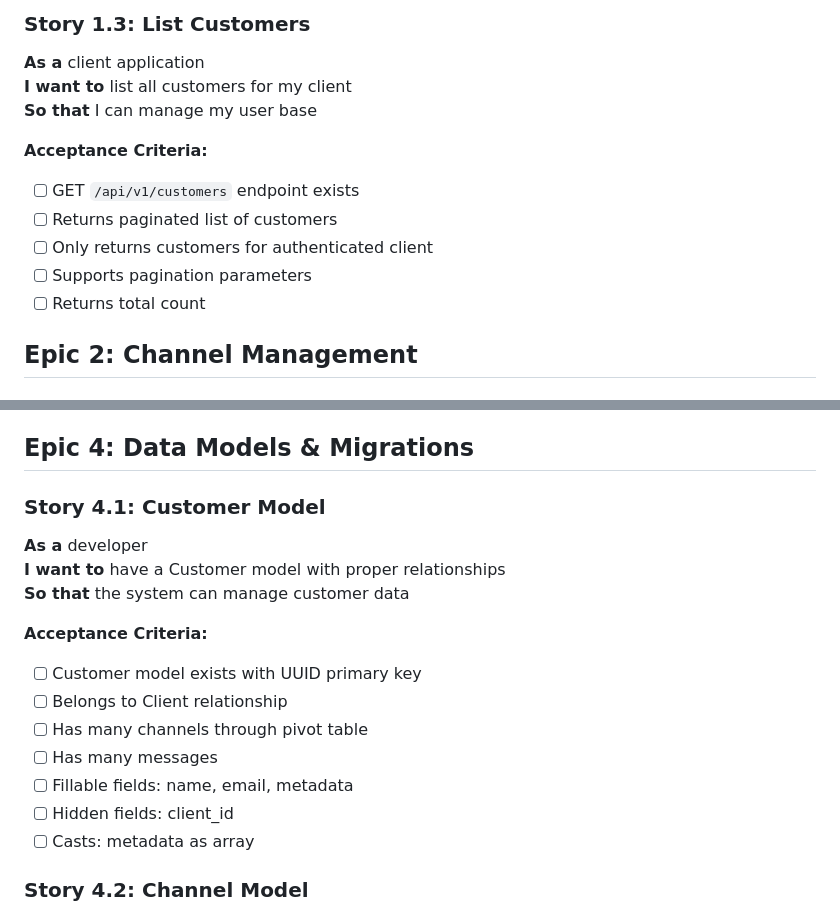
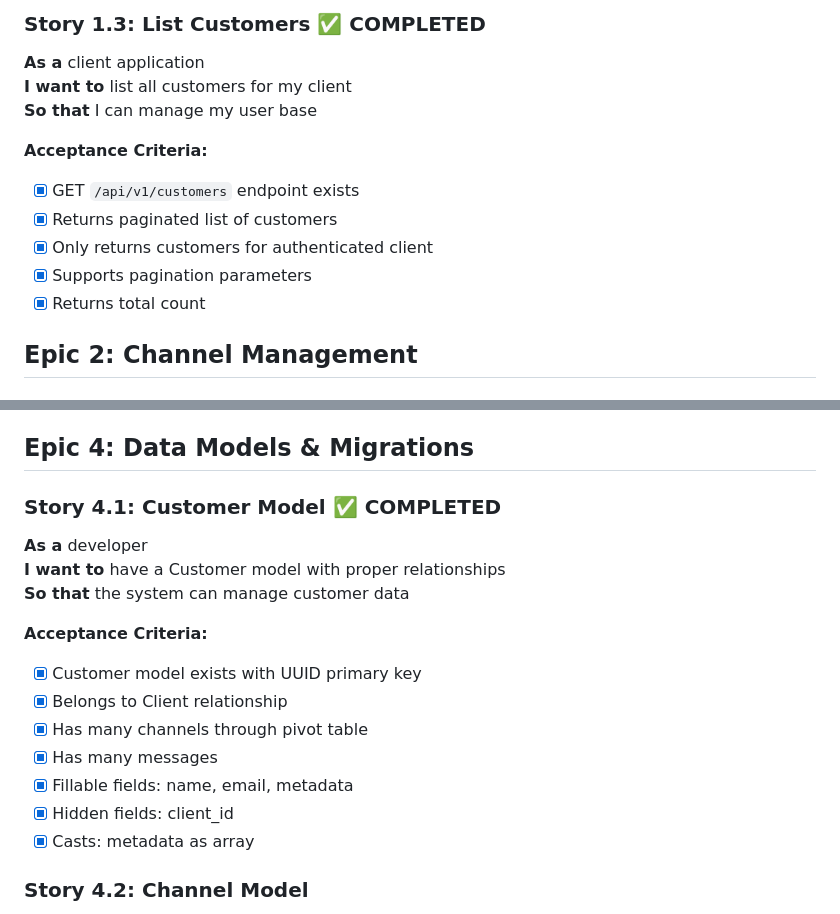
Before and after one commit to dgaitan/slime-talks, a Markdown page: USER_STORIES.md, 2 parts joined by grey strips. Drawn GitHub-style.

```diff
--- a/USER_STORIES.md
+++ b/USER_STORIES.md
@@ -37,15 +68,15 @@
 
-### Story 1.3: List Customers
+### Story 1.3: List Customers ✅ **COMPLETED**
 **As a** client application
 **I want to** list all customers for my client
 **So that** I can manage my user base
 
 **Acceptance Criteria:**
-- [ ] GET `/api/v1/customers` endpoint exists
-- [ ] Returns paginated list of customers
-- [ ] Only returns customers for authenticated client
-- [ ] Supports pagination parameters
-- [ ] Returns total count
+- [x] GET `/api/v1/customers` endpoint exists
+- [x] Returns paginated list of customers
+- [x] Only returns customers for authenticated client
+- [x] Supports pagination parameters
+- [x] Returns total count
 
 ## Epic 2: Channel Management
 
@@ -179,19 +210,19 @@
 
 ## Epic 4: Data Models & Migrations
 
-### Story 4.1: Customer Model
+### Story 4.1: Customer Model ✅ **COMPLETED**
 **As a** developer
 **I want to** have a Customer model with proper relationships
 **So that** the system can manage customer data
 
 **Acceptance Criteria:**
-- [ ] Customer model exists with UUID primary key
-- [ ] Belongs to Client relationship
-- [ ] Has many channels through pivot table
-- [ ] Has many messages
-- [ ] Fillable fields: name, email, metadata
-- [ ] Hidden fields: client_id
-- [ ] Casts: metadata as array
+- [x] Customer model exists with UUID primary key
+- [x] Belongs to Client relationship
+- [x] Has many channels through pivot table
+- [x] Has many messages
+- [x] Fillable fields: name, email, metadata
+- [x] Hidden fields: client_id
+- [x] Casts: metadata as array
 
 ### Story 4.2: Channel Model
 **As a** developer
```
Also changed, not shown: other parts of USER_STORIES.md (+71 -40 lines).
